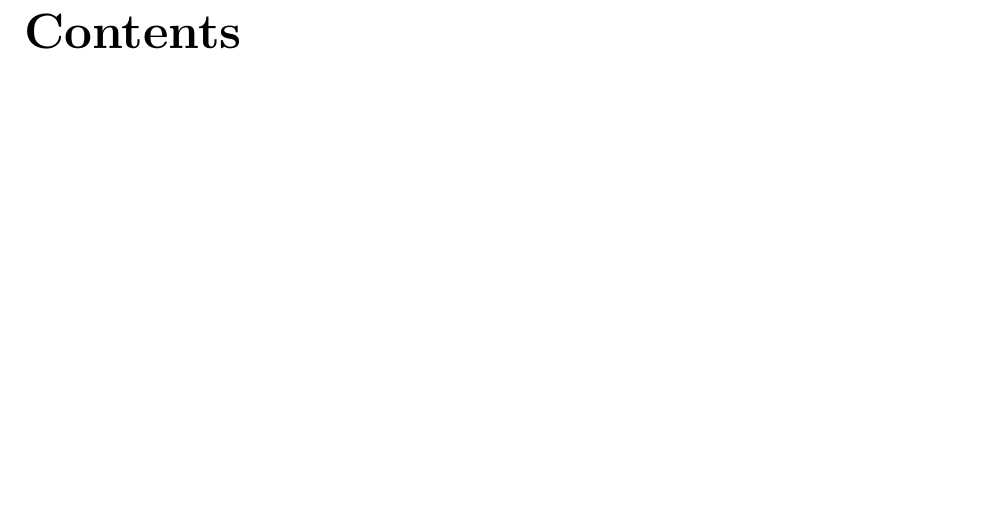
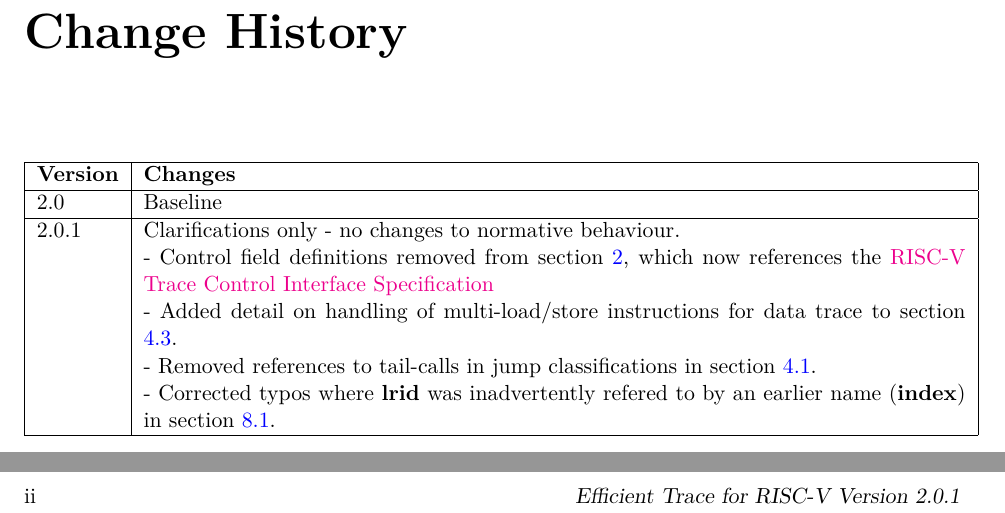
Before and after one commit to riscv-non-isa/riscv-trace-spec, a LaTeX thesis (riscv-trace-spec.tex): part of page 3 of 117 before the commit and two parts of pages 3 and 4 of 119 after it, the two joined at a grey line, cut at the place of the change, the shorter picture padded with empty space. Compiled offline with pdfLaTeX; a LaTeX package or settings file that is missing is left out.

Commit message:
Added a changes table to the frontmatter

```diff
--- a/riscv-trace-spec.tex
+++ b/riscv-trace-spec.tex
@@ -75,6 +75,26 @@ Siemens
 
 \frontmatter
 
+\chapter{Change History}
+\begin{table}[htp]
+  \centering
+  \label{tab:change-history}
+  \begin{tabulary}{\textwidth}{|l|p{145mm}|}
+    \hline
+    {\bf Version} & {\bf Changes}  \\
+    \hline
+    2.0 & Baseline \\
+    \hline
+    2.0.1 & Clarifications only - no changes to normative behaviour.\newline
+    - Control field definitions removed from section \ref{encoderControl}, which now references the
+    \href{https://github.com/riscv-non-isa/tg-nexus-trace/blob/master/docs/RISC-V-Trace-Control-Interface.adoc}{RISC-V Trace Control Interface Specification} \newline
+    - Added detail on handling of multi-load/store instructions for data trace to section \ref{sec:DataInterfaceRequirements}. \newline
+    - Removed references to tail-calls in jump classifications in section \ref{sec:InstructionInterfaceRequirements}. \newline
+    - Corrected typos where \textbf{lrid} was inadvertently refered to by an earlier name (\textbf{index}) in section \ref{sec:data-loadstore}.\\
+    \hline
+  \end{tabulary}
+\end{table}
+
 \tableofcontents
 \listoffigures
 \listoftables
```
Also changed, not shown: riscv-trace-spec.pdf.
